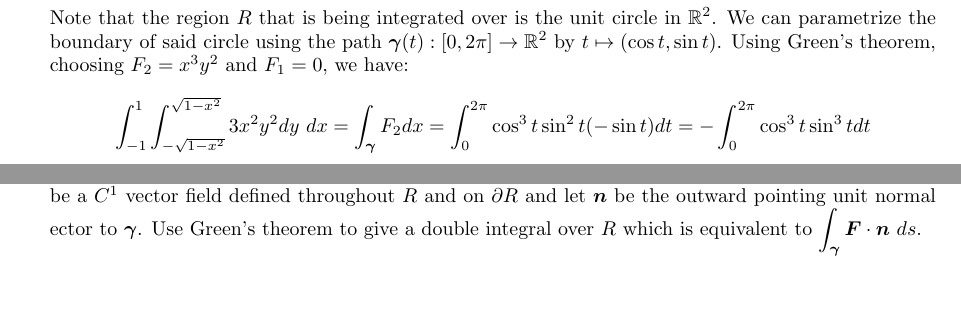
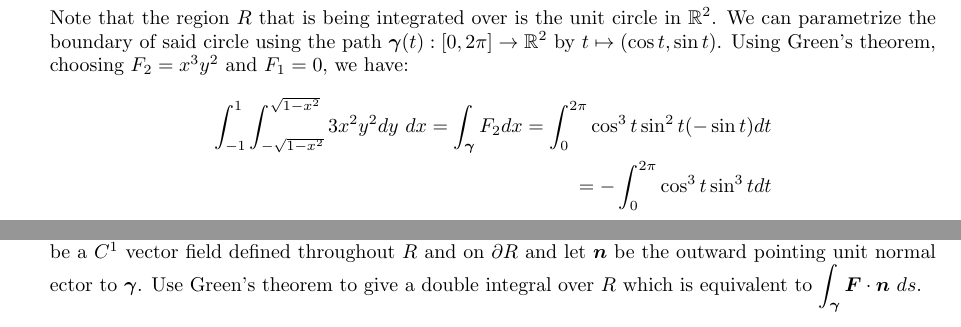
Before and after one commit to poonkeegan/school, a LaTeX document (matb42/a6.tex): two parts of pages 3 and 4 of 9, joined at a grey line, cut so that both start at the same text, the shorter picture padded with empty space. Compiled offline with pdfLaTeX.

Commit message:
Sun Feb 25 02:25:08 EST 2018

```diff
--- a/matb42/a6.tex
+++ b/matb42/a6.tex
@@ -56,7 +56,7 @@ Mar 6th 2018}
 
     Note that the region $R$ that is being integrated over is the unit circle in $\mathbb{R}^2$. We can parametrize the boundary of said circle using the path $\gam(t):[0,2\pi] \rightarrow \mathbb{R}^2$ by $t \mapsto (\cos t, \sin t )$. Using Green's theorem, choosing $F_2 = x^3y^2$ and $F_1 = 0$, we have:
     \begin{align*}
-        \int_{-1}^{1} \int_{-\sqrt{1-x^2}}^{\sqrt{1-x^2}}3x^2y^2dy\ dx = \int_{\gam} F_2dx = \int_0^{2\pi} \cos^3t \sin^2t (- \sin t)dt
+        \int_{-1}^{1} \int_{-\sqrt{1-x^2}}^{\sqrt{1-x^2}}3x^2y^2dy\ dx = \int_{\gam} F_2dx = \int_0^{2\pi} \cos^3t \sin^2t (- \sin t)dt \\
         = - \int_0^{2\pi} \cos^3t \sin^3t dt
     \end{align*}
     \newpage
```
Also changed, not shown: matb42/a6.pdf.
